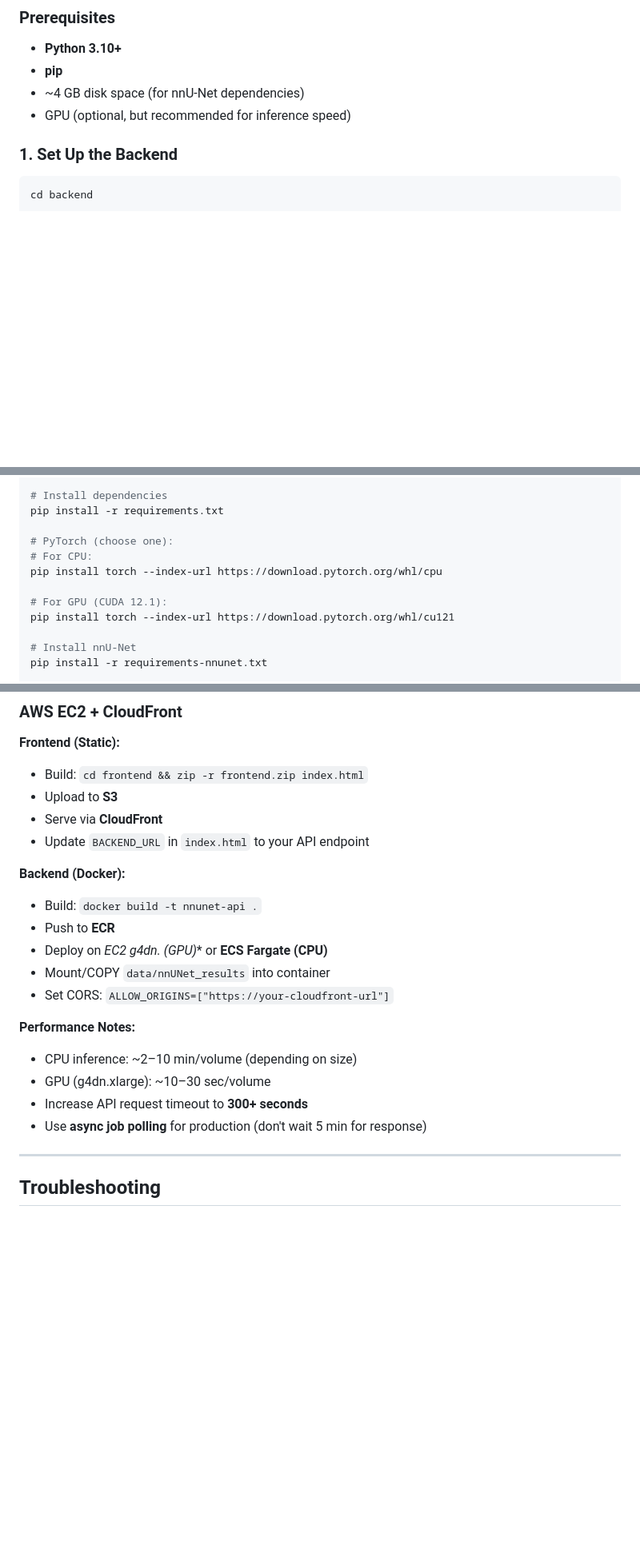
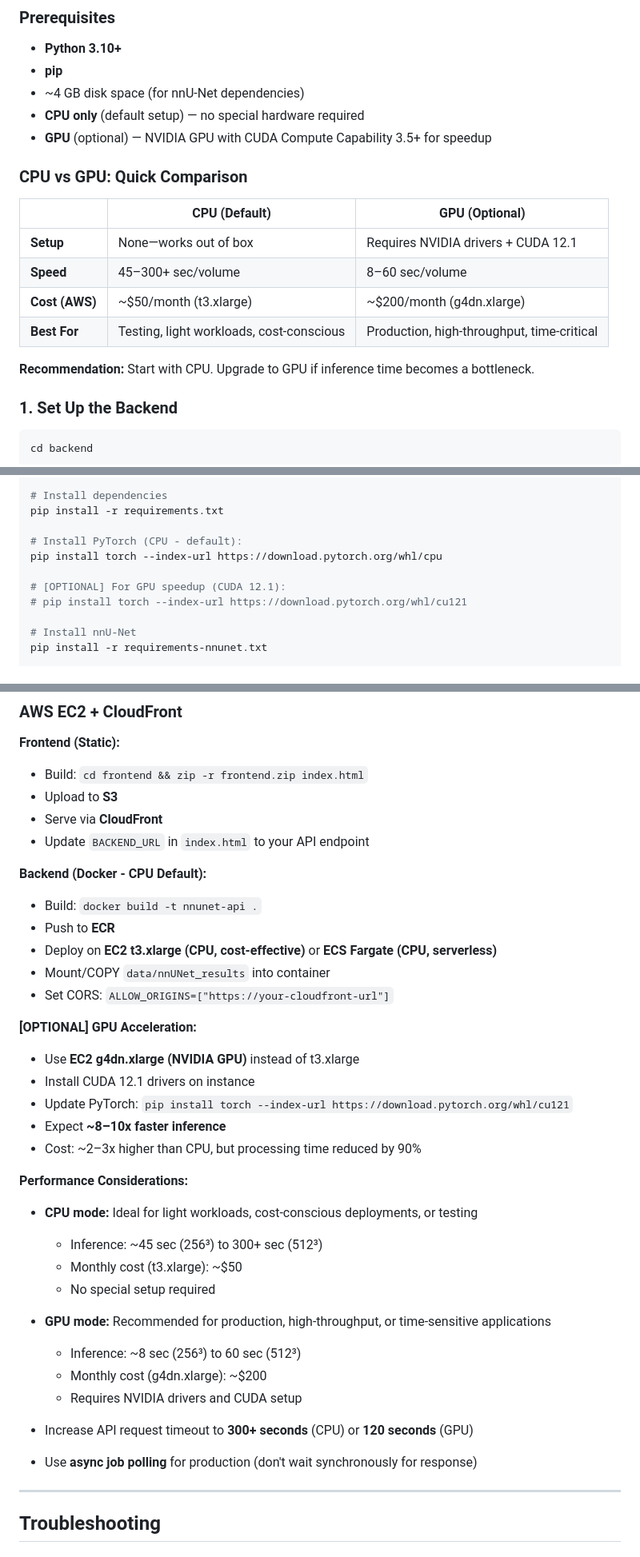
Before and after one commit to smartherinc/MVP, a Markdown page: README.md, 3 parts joined by grey strips. Shown at 80% size. Drawn GitHub-style; blank space fills up the shorter version.

```diff
--- a/README.md
+++ b/README.md
@@ -45,7 +49,19 @@ MVP/
 - **Python 3.10+**
 - **pip**
 - ~4 GB disk space (for nnU-Net dependencies)
-- GPU (optional, but recommended for inference speed)
+- **CPU only** (default setup) — no special hardware required
+- **GPU** (optional) — NVIDIA GPU with CUDA Compute Capability 3.5+ for speedup
+
+### CPU vs GPU: Quick Comparison
+
+|  | **CPU (Default)** | **GPU (Optional)** |
+|---|---|---|
+| **Setup** | None—works out of box | Requires NVIDIA drivers + CUDA 12.1 |
+| **Speed** | 45–300+ sec/volume | 8–60 sec/volume |
+| **Cost (AWS)** | ~$50/month (t3.xlarge) | ~$200/month (g4dn.xlarge) |
+| **Best For** | Testing, light workloads, cost-conscious | Production, high-throughput, time-critical |
+
+**Recommendation:** Start with CPU. Upgrade to GPU if inference time becomes a bottleneck.
 
 ### 1. Set Up the Backend
 
@@ -64,12 +80,11 @@ source .venv/bin/activate
 # Install dependencies
 pip install -r requirements.txt
 
-# PyTorch (choose one):
-# For CPU:
+# Install PyTorch (CPU - default):
 pip install torch --index-url https://download.pytorch.org/whl/cpu
 
-# For GPU (CUDA 12.1):
-pip install torch --index-url https://download.pytorch.org/whl/cu121
+# [OPTIONAL] For GPU speedup (CUDA 12.1):
+# pip install torch --index-url https://download.pytorch.org/whl/cu121
 
 # Install nnU-Net
 pip install -r requirements-nnunet.txt
@@ -227,18 +242,33 @@ LABEL_NAMES = {1: "Uterus", 2: "Fibroid"}
 - Serve via **CloudFront**
 - Update `BACKEND_URL` in `index.html` to your API endpoint
 
-**Backend (Docker):**
+**Backend (Docker - CPU Default):**
 - Build: `docker build -t nnunet-api .`
 - Push to **ECR**
-- Deploy on **EC2 g4dn.* (GPU)** or **ECS Fargate (CPU)**
+- Deploy on **EC2 t3.xlarge (CPU, cost-effective)** or **ECS Fargate (CPU, serverless)**
 - Mount/COPY `data/nnUNet_results` into container
 - Set CORS: `ALLOW_ORIGINS=["https://your-cloudfront-url"]`
 
-**Performance Notes:**
-- CPU inference: ~2–10 min/volume (depending on size)
-- GPU (g4dn.xlarge): ~10–30 sec/volume
-- Increase API request timeout to **300+ seconds**
-- Use **async job polling** for production (don't wait 5 min for response)
+**[OPTIONAL] GPU Acceleration:**
+- Use **EC2 g4dn.xlarge (NVIDIA GPU)** instead of t3.xlarge
+- Install CUDA 12.1 drivers on instance
+- Update PyTorch: `pip install torch --index-url https://download.pytorch.org/whl/cu121`
+- Expect **~8–10x faster inference**
+- Cost: ~2–3x higher than CPU, but processing time reduced by 90%
+
+**Performance Considerations:**
+- **CPU mode:** Ideal for light workloads, cost-conscious deployments, or testing
+  - Inference: ~45 sec (256³) to 300+ sec (512³)
+  - Monthly cost (t3.xlarge): ~$50
+  - No special setup required
+
+- **GPU mode:** Recommended for production, high-throughput, or time-sensitive applications
+  - Inference: ~8 sec (256³) to 60 sec (512³)
+  - Monthly cost (g4dn.xlarge): ~$200
+  - Requires NVIDIA drivers and CUDA setup
+
+- Increase API request timeout to **300+ seconds** (CPU) or **120 seconds** (GPU)
+- Use **async job polling** for production (don't wait synchronously for response)
 
 ---
 
```
Also changed, not shown: other parts of README.md (+62 -10 lines).
